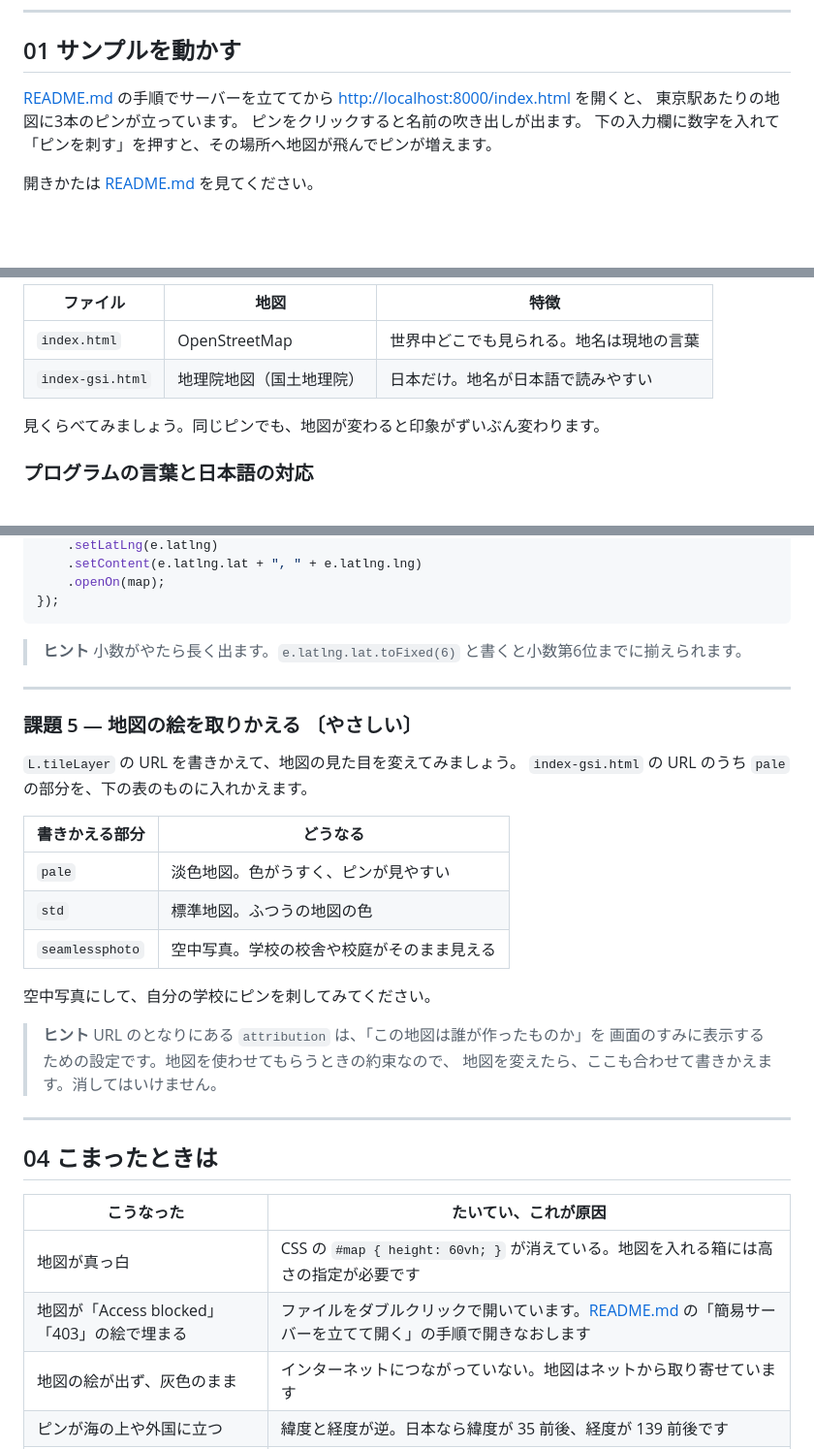
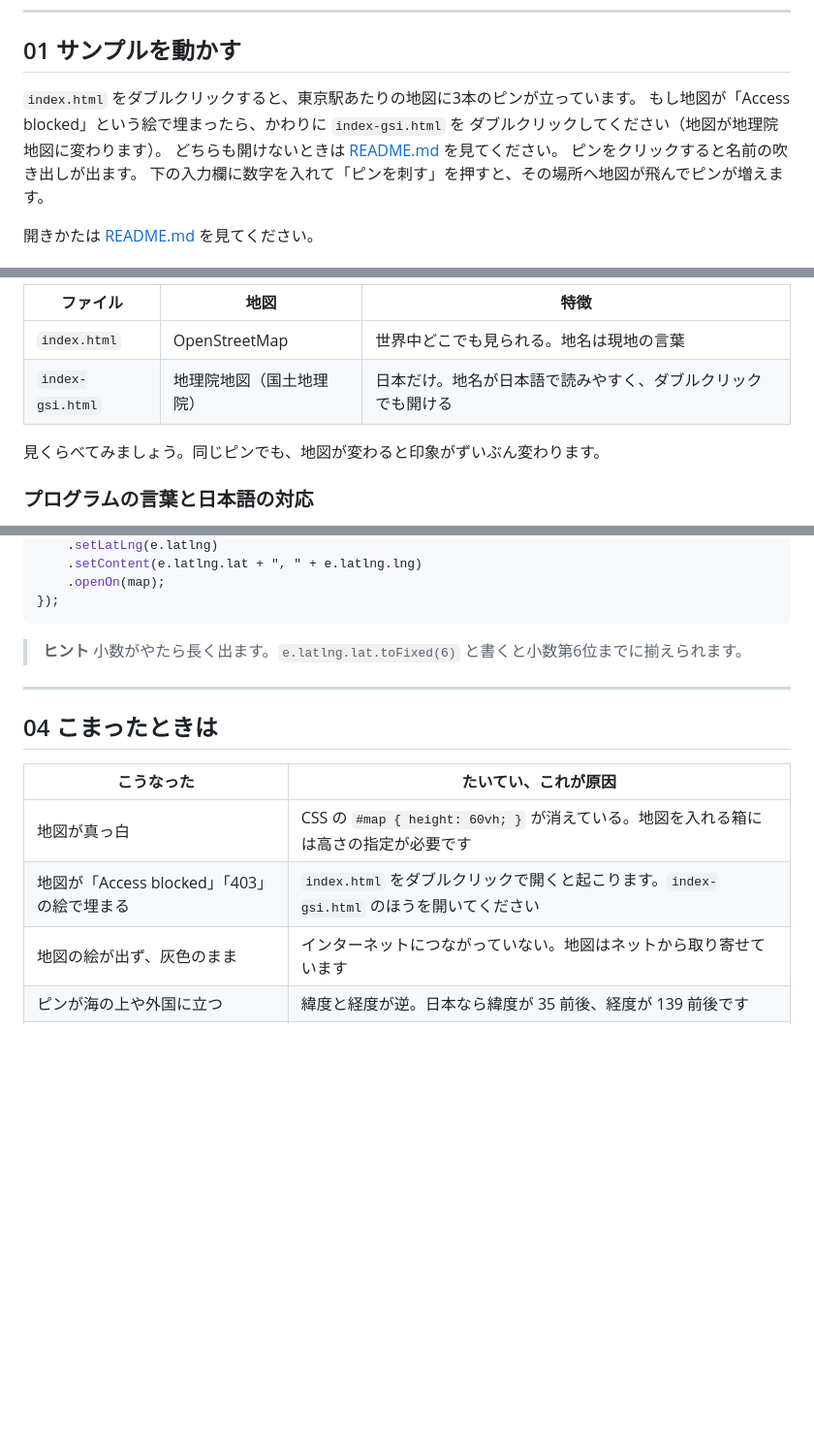
Before and after one commit to kuwachiji/sample, a Markdown page: TEXTBOOK.md, 3 parts joined by grey strips. Shown at 97% size. GitHub-like rendering; blank space fills up the shorter version.

```diff
--- a/TEXTBOOK.md
+++ b/TEXTBOOK.md
@@ -15,8 +15,10 @@
 
 ## 01 サンプルを動かす
 
-[README.md](README.md) の手順でサーバーを立ててから <http://localhost:8000/index.html> を開くと、
-東京駅あたりの地図に3本のピンが立っています。
+`index.html` をダブルクリックすると、東京駅あたりの地図に3本のピンが立っています。
+もし地図が「Access blocked」という絵で埋まったら、かわりに `index-gsi.html` を
+ダブルクリックしてください（地図が地理院地図に変わります）。
+どちらも開けないときは [README.md](README.md) を見てください。
 ピンをクリックすると名前の吹き出しが出ます。
 下の入力欄に数字を入れて「ピンを刺す」を押すと、その場所へ地図が飛んでピンが増えます。
 
@@ -70,7 +72,7 @@ L.tileLayer('https://tile.openstreetmap.org/{z}/{x}/{y}.png', { ... }).addTo(map
 | ファイル | 地図 | 特徴 |
 | --- | --- | --- |
 | `index.html` | OpenStreetMap | 世界中どこでも見られる。地名は現地の言葉 |
-| `index-gsi.html` | 地理院地図（国土地理院） | 日本だけ。地名が日本語で読みやすい |
+| `index-gsi.html` | 地理院地図（国土地理院） | 日本だけ。地名が日本語で読みやすく、ダブルクリックでも開ける |
 
 見くらべてみましょう。同じピンでも、地図が変わると印象がずいぶん変わります。
 
@@ -143,31 +145,12 @@ map.on("click", function (e) {
 
 ---
 
-### 課題 5 — 地図の絵を取りかえる 〔やさしい〕
-
-`L.tileLayer` の URL を書きかえて、地図の見た目を変えてみましょう。
-`index-gsi.html` の URL のうち `pale` の部分を、下の表のものに入れかえます。
-
-| 書きかえる部分 | どうなる |
-| --- | --- |
-| `pale` | 淡色地図。色がうすく、ピンが見やすい |
-| `std` | 標準地図。ふつうの地図の色 |
-| `seamlessphoto` | 空中写真。学校の校舎や校庭がそのまま見える |
-
-空中写真にして、自分の学校にピンを刺してみてください。
-
-> **ヒント** URL のとなりにある `attribution` は、「この地図は誰が作ったものか」を
-> 画面のすみに表示するための設定です。地図を使わせてもらうときの約束なので、
-> 地図を変えたら、ここも合わせて書きかえます。消してはいけません。
-
----
-
 ## 04 こまったときは
 
 | こうなった | たいてい、これが原因 |
 | --- | --- |
 | 地図が真っ白 | CSS の `#map { height: 60vh; }` が消えている。地図を入れる箱には高さの指定が必要です |
-| 地図が「Access blocked」「403」の絵で埋まる | ファイルをダブルクリックで開いています。[README.md](README.md) の「簡易サーバーを立てて開く」の手順で開きなおします |
+| 地図が「Access blocked」「403」の絵で埋まる | `index.html` をダブルクリックで開くと起こります。`index-gsi.html` のほうを開いてください |
 | 地図の絵が出ず、灰色のまま | インターネットにつながっていない。地図はネットから取り寄せています |
 | ピンが海の上や外国に立つ | 緯度と経度が逆。日本なら緯度が 35 前後、経度が 139 前後です |
 | 書きかえたら何も出なくなった | カンマか閉じカッコの書き忘れ。1文字でも足りないと止まります。直前の変更を戻してみましょう |
```
Also changed, not shown: README.md (+20 -38 lines).
